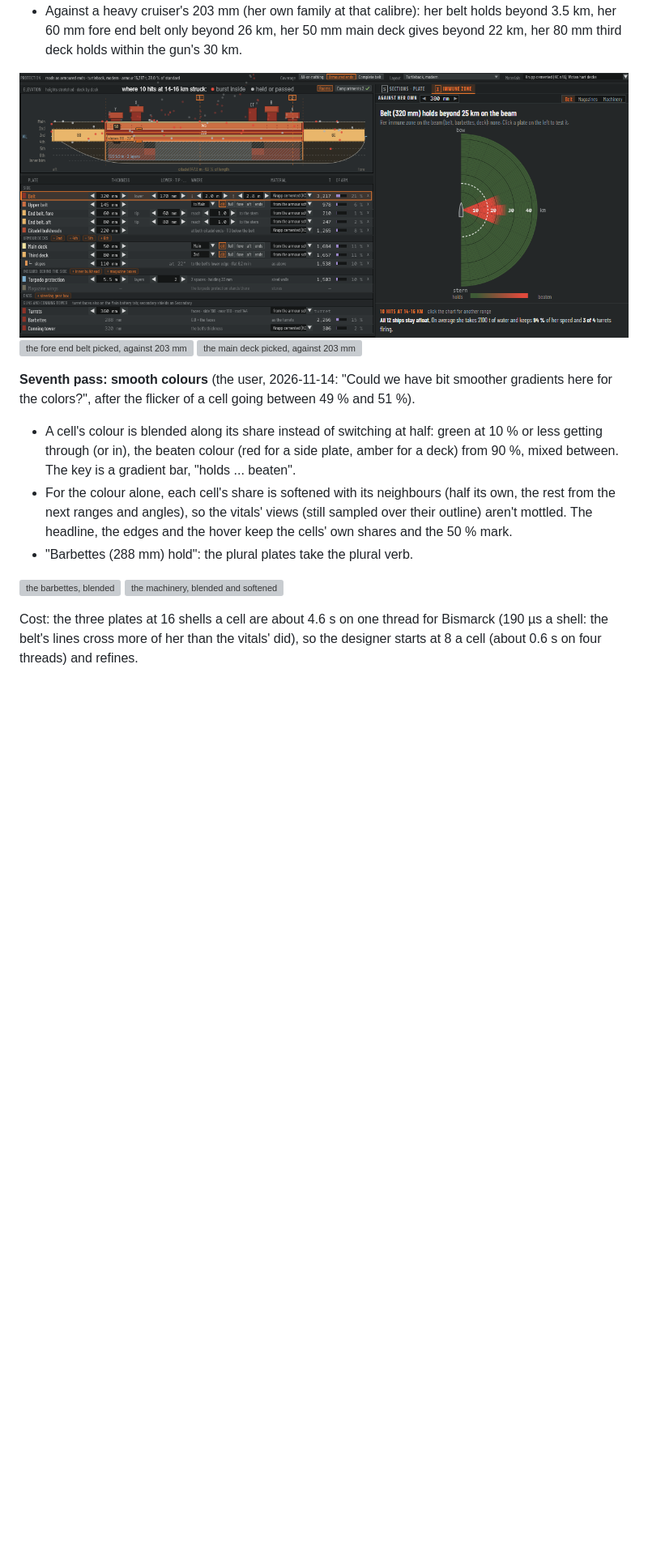
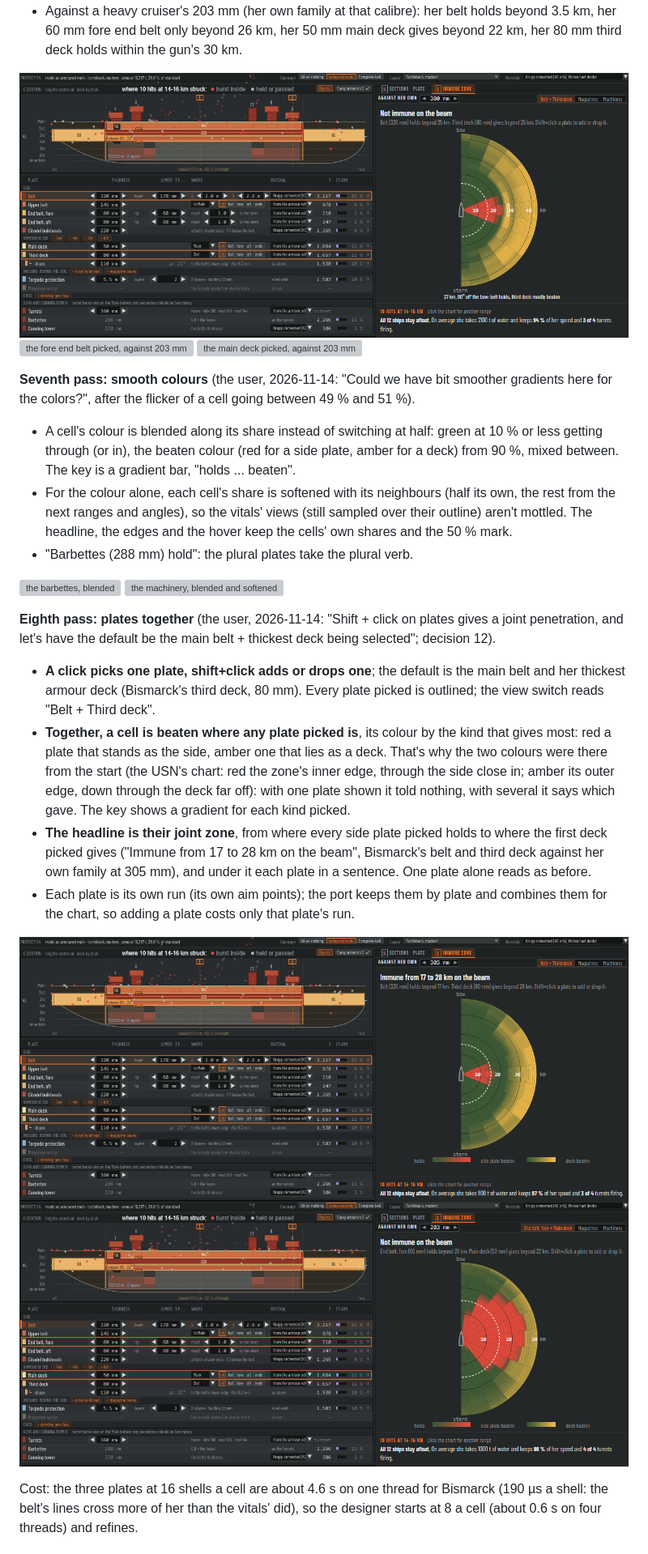
Before and after one commit to sharpneli/fleetwright, a Markdown page: docs/designer-ui/immune-zone.md, the part around one of its changes. Shown at 81% size. GitHub-like rendering; pictures changed too: docs/designer-ui/png/immune-mockup-armour.png, docs/designer-ui/png/immune-mockup-joint-203.png (added), docs/designer-ui/png/immune-mockup-joint-305.png (added); blank space fills up the shorter version; grey boxes are pictures that could not be loaded.

Commit message:
Immune zone mockup: shift+click tests plates together, the main belt and her thickest deck by default
Co-Authored-By: Claude Opus 5.5 <noreply@anthropic.com>

```diff
--- a/docs/designer-ui/immune-zone.md
+++ b/docs/designer-ui/immune-zone.md
@@ -341,6 +341,24 @@ after the flicker of a cell going between 49 % and 51 %).
 ![the barbettes, blended](png/immune-mockup-barbettes.png)
 ![the machinery, blended and softened](png/immune-mockup-machinery.png)
 
+**Eighth pass: plates together** (the user, 2026-11-14: "Shift + click on plates gives a joint penetration, and let's
+have the default be the main belt + thickest deck being selected"; decision 12).
+
+- **A click picks one plate, shift+click adds or drops one**; the default is the main belt and her thickest armour deck
+  (Bismarck's third deck, 80 mm). Every plate picked is outlined; the view switch reads "Belt + Third deck".
+- **Together, a cell is beaten where any plate picked is**, its colour by the kind that gives most: red a plate that
+  stands as the side, amber one that lies as a deck. That's why the two colours were there from the start (the USN's
+  chart: red the zone's inner edge, through the side close in; amber its outer edge, down through the deck far off): with
+  one plate shown it told nothing, with several it says which gave. The key shows a gradient for each kind picked.
+- **The headline is their joint zone**, from where every side plate picked holds to where the first deck picked gives
+  ("Immune from 17 to 28 km on the beam", Bismarck's belt and third deck against her own family at 305 mm), and under it
+  each plate in a sentence. One plate alone reads as before.
+- Each plate is its own run (its own aim points); the port keeps them by plate and combines them for the chart, so
+  adding a plate costs only that plate's run.
+
+![the default: belt and third deck, against 305 mm](png/immune-mockup-joint-305.png)
+![the fore end belt and the main deck, against 203 mm](png/immune-mockup-joint-203.png)
+
 Cost: the three plates at 16 shells a cell are about 4.6 s on one thread for Bismarck (190 µs a shell: the belt's lines
 cross more of her than the vitals' did), so the designer starts at 8 a cell (about 0.6 s on four threads) and refines.
 
```
Also changed, not shown: other parts of docs/designer-ui/immune-zone.md (+1 -0 lines), 1 other file.
